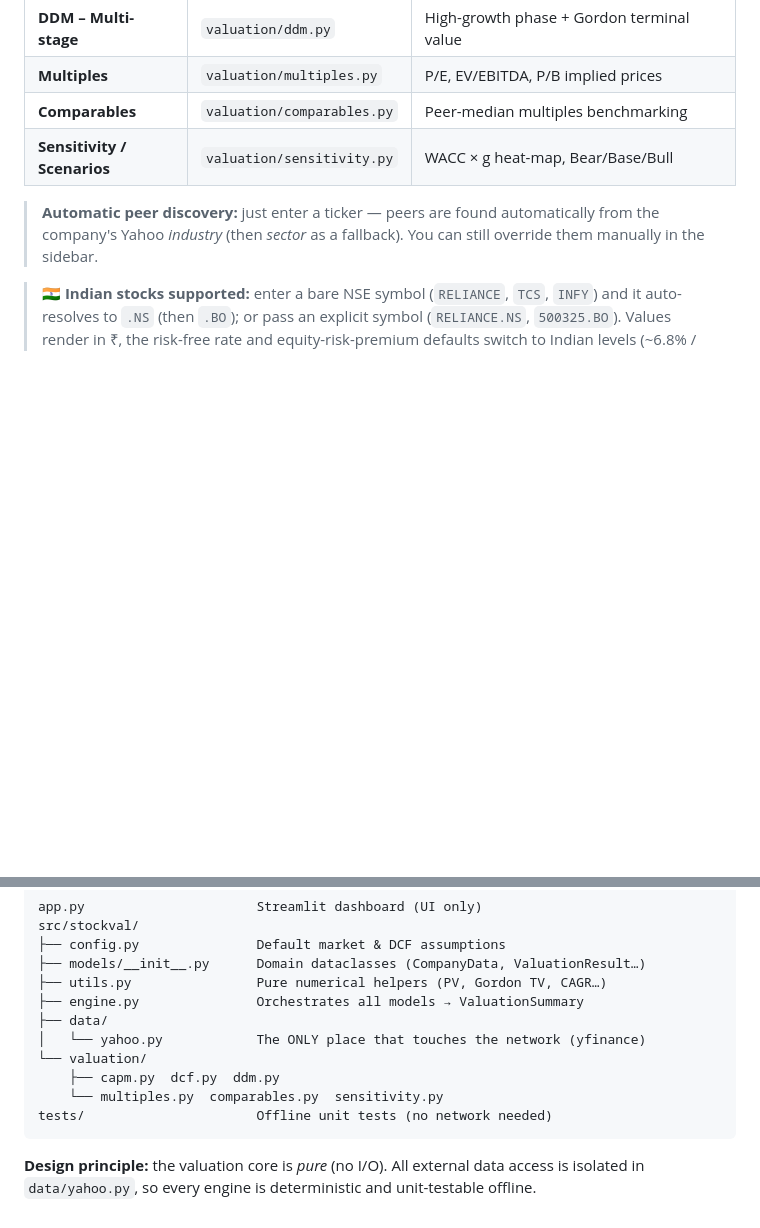
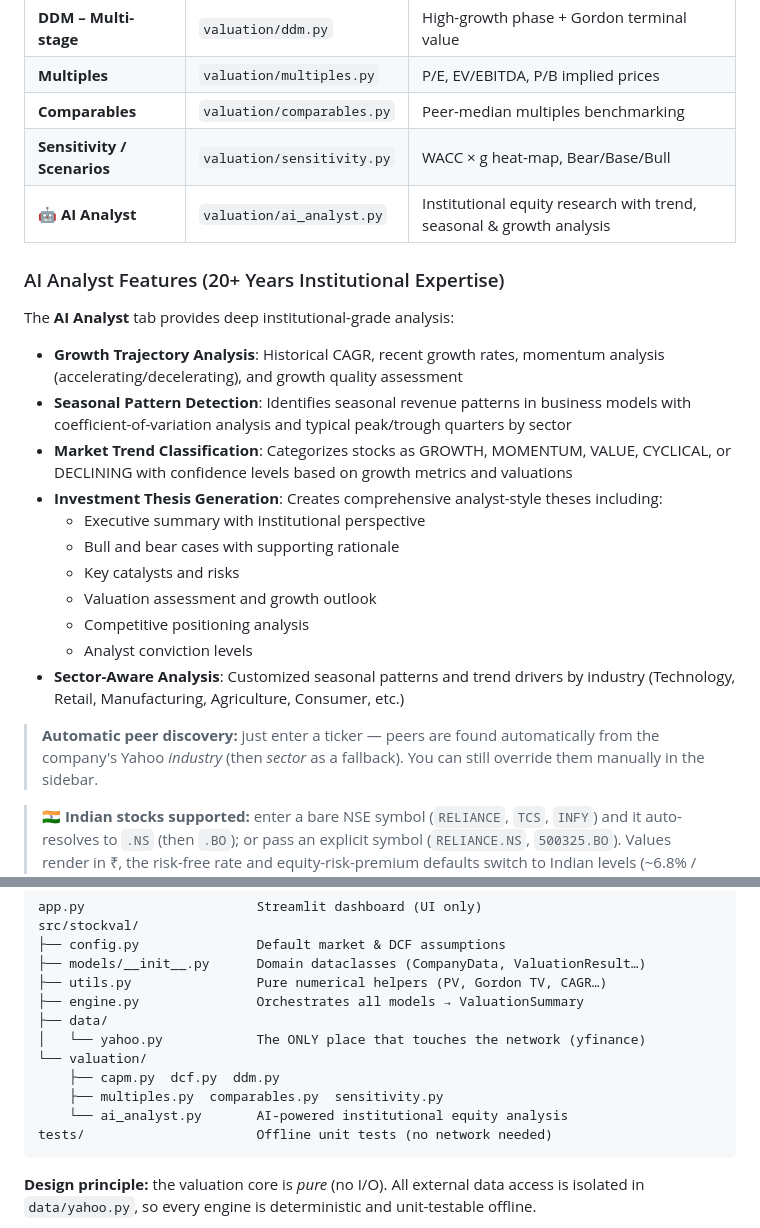
Before and after one commit to Soham5/stock-valuation, a Markdown page: README.md, 2 parts joined by grey strips. GitHub-like rendering; blank space fills up the shorter version.

Commit message:
docs: Update README with AI analyst features documentation

````diff
--- a/README.md
+++ b/README.md
@@ -22,6 +22,25 @@ analysis.
 | **Multiples** | `valuation/multiples.py` | P/E, EV/EBITDA, P/B implied prices |
 | **Comparables** | `valuation/comparables.py` | Peer-median multiples benchmarking |
 | **Sensitivity / Scenarios** | `valuation/sensitivity.py` | WACC × g heat-map, Bear/Base/Bull |
+| **🤖 AI Analyst** | `valuation/ai_analyst.py` | Institutional equity research with trend, seasonal & growth analysis |
+
+### AI Analyst Features (20+ Years Institutional Expertise)
+
+The **AI Analyst** tab provides deep institutional-grade analysis:
+
+- **Growth Trajectory Analysis**: Historical CAGR, recent growth rates, momentum analysis (accelerating/decelerating), and growth quality assessment
+- **Seasonal Pattern Detection**: Identifies seasonal revenue patterns in business models with coefficient-of-variation analysis and typical peak/trough quarters by sector
+- **Market Trend Classification**: Categorizes stocks as GROWTH, MOMENTUM, VALUE, CYCLICAL, or DECLINING with confidence levels based on growth metrics and valuations
+- **Investment Thesis Generation**: Creates comprehensive analyst-style theses including:
+  - Executive summary with institutional perspective
+  - Bull and bear cases with supporting rationale
+  - Key catalysts and risks
+  - Valuation assessment and growth outlook
+  - Competitive positioning analysis
+  - Analyst conviction levels
+- **Sector-Aware Analysis**: Customized seasonal patterns and trend drivers by industry (Technology, Retail, Manufacturing, Agriculture, Consumer, etc.)
+
+
 
 > **Automatic peer discovery:** just enter a ticker — peers are found
 > automatically from the company's Yahoo *industry* (then *sector* as a
@@ -49,7 +68,8 @@ src/stockval/
 │   └── yahoo.py            The ONLY place that touches the network (yfinance)
 └── valuation/
     ├── capm.py  dcf.py  ddm.py
-    └── multiples.py  comparables.py  sensitivity.py
+    ├── multiples.py  comparables.py  sensitivity.py
+    └── ai_analyst.py       AI-powered institutional equity analysis
 tests/                      Offline unit tests (no network needed)
 ```
 
````
